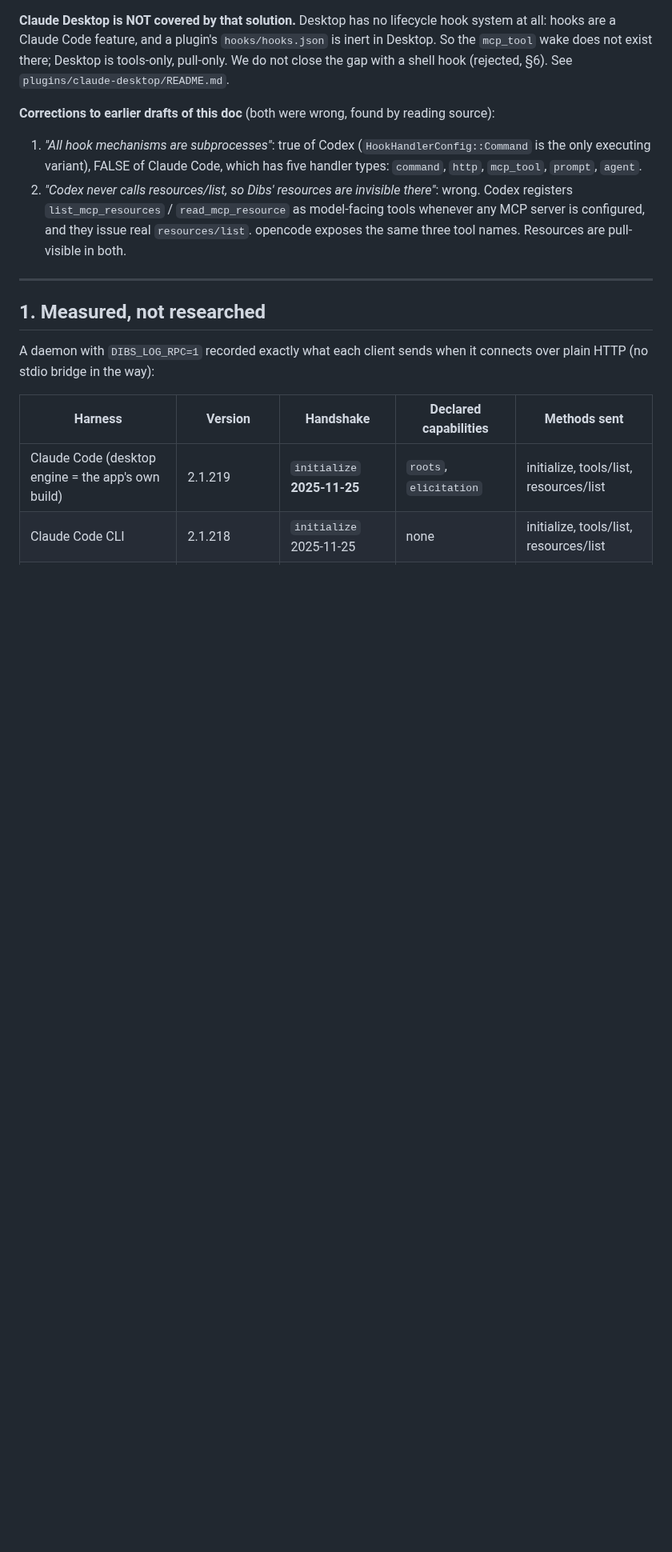
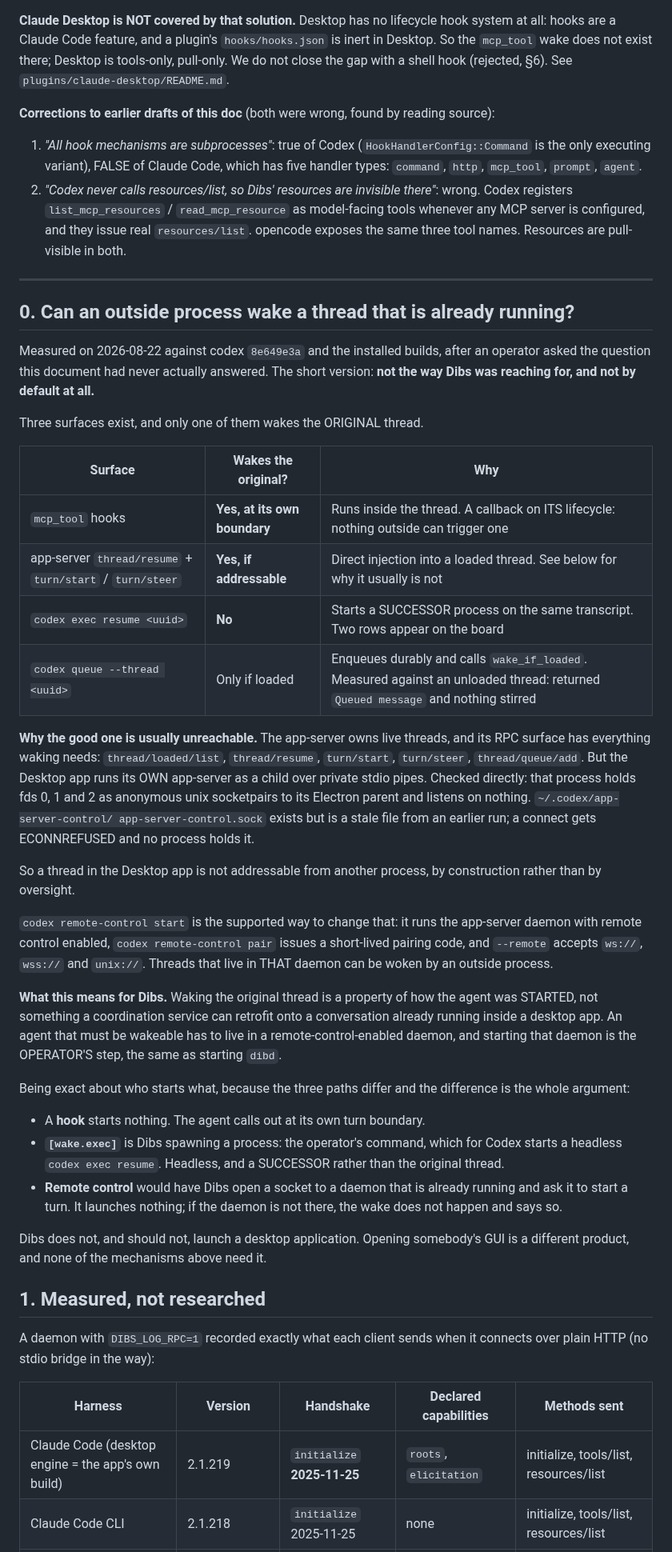
Before and after one commit to Agenxy/dibs, a Markdown page: WAKE-MECHANISMS.md, the part around the change. Shown at 80% size. GitHub-like rendering; blank space fills up the shorter version.

Commit message:
record what can actually wake a thread, and who starts what (#70)
An operator asked how the original agent threads get woken. This
document had never answered it — it argued about whether Dibs *should*
drive a harness and never established what the harness makes *possible*.

## Measured, not read

| Surface | Wakes the original? | |
|---|---|---|
| `mcp_tool` hooks | **Yes, at its own boundary** | Runs inside the
thread; nothing outside can trigger one |
| app-server `thread/resume` + `turn/start`/`turn/steer` | **Yes, if
addressable** | Usually it isn't — see below |
| `codex queue --thread` | Only if loaded | Measured against an unloaded
thread: returned `Queued message`, nothing stirred |
| `codex exec resume` | **No** | Starts a successor on the same
transcript; two rows appear on the board |

**Why the good one is unreachable by default.** Desktop runs its own
app-server as a child over private stdio pipes — that process holds fds
0/1/2 as anonymous unix socketpairs and listens on nothing.
`~/.codex/app-server-control/app-server-control.sock` exists but is a
stale file from an earlier run: connects are refused and no process
holds it. A thread inside the Desktop app is unaddressable by
construction, not by oversight.

`codex remote-control start` is the supported way to change that
(pairing code, `ws://`/`wss://`/`unix://`). Threads living in *that*
daemon can be woken from outside.

## Who starts what

Ambiguous enough that it was asked directly, so it's now written down:

- a **hook** starts nothing — the agent calls out at its own boundary
- **`[wake.exec]`** is Dibs spawning a headless process
- **remote control** would be Dibs *connecting* to a daemon the operator
already runs

Dibs does not launch a desktop application, and the doc says so.

Docs only. `task ci` green.

🤖 Generated with [Claude Code](https://claude.com/claude-code)

```diff
--- a/WAKE-MECHANISMS.md
+++ b/WAKE-MECHANISMS.md
@@ -39,6 +39,58 @@ See `plugins/claude-desktop/README.md`.
    exposes the same three tool names. Resources are pull-visible in both.
 
 ---
+
+## 0. Can an outside process wake a thread that is already running?
+
+Measured on 2026-08-22 against codex `8e649e3a` and the installed builds, after
+an operator asked the question this document had never actually answered. The
+short version: **not the way Dibs was reaching for, and not by default at all.**
+
+Three surfaces exist, and only one of them wakes the ORIGINAL thread.
+
+| Surface | Wakes the original? | Why |
+|---|---|---|
+| `mcp_tool` hooks | **Yes, at its own boundary** | Runs inside the thread. A callback on ITS lifecycle: nothing outside can trigger one |
+| app-server `thread/resume` + `turn/start` / `turn/steer` | **Yes, if addressable** | Direct injection into a loaded thread. See below for why it usually is not |
+| `codex exec resume <uuid>` | **No** | Starts a SUCCESSOR process on the same transcript. Two rows appear on the board |
+| `codex queue --thread <uuid>` | Only if loaded | Enqueues durably and calls `wake_if_loaded`. Measured against an unloaded thread: returned `Queued message` and nothing stirred |
+
+**Why the good one is usually unreachable.** The app-server owns live threads,
+and its RPC surface has everything waking needs: `thread/loaded/list`,
+`thread/resume`, `turn/start`, `turn/steer`, `thread/queue/add`. But the
+Desktop app runs its OWN app-server as a child over private stdio pipes. Checked
+directly: that process holds fds 0, 1 and 2 as anonymous unix socketpairs to its
+Electron parent and listens on nothing. `~/.codex/app-server-control/
+app-server-control.sock` exists but is a stale file from an earlier run; a
+connect gets ECONNREFUSED and no process holds it.
+
+So a thread in the Desktop app is not addressable from another process, by
+construction rather than by oversight.
+
+`codex remote-control start` is the supported way to change that: it runs the
+app-server daemon with remote control enabled, `codex remote-control pair`
+issues a short-lived pairing code, and `--remote` accepts `ws://`, `wss://` and
+`unix://`. Threads that live in THAT daemon can be woken by an outside process.
+
+**What this means for Dibs.** Waking the original thread is a property of how
+the agent was STARTED, not something a coordination service can retrofit onto a
+conversation already running inside a desktop app. An agent that must be
+wakeable has to live in a remote-control-enabled daemon, and starting that
+daemon is the OPERATOR'S step, the same as starting `dibd`.
+
+Being exact about who starts what, because the three paths differ and the
+difference is the whole argument:
+
+- A **hook** starts nothing. The agent calls out at its own turn boundary.
+- **`[wake.exec]`** is Dibs spawning a process: the operator's command, which
+  for Codex starts a headless `codex exec resume`. Headless, and a SUCCESSOR
+  rather than the original thread.
+- **Remote control** would have Dibs open a socket to a daemon that is already
+  running and ask it to start a turn. It launches nothing; if the daemon is not
+  there, the wake does not happen and says so.
+
+Dibs does not, and should not, launch a desktop application. Opening somebody's
+GUI is a different product, and none of the mechanisms above need it.
 
 ## 1. Measured, not researched
 
```
